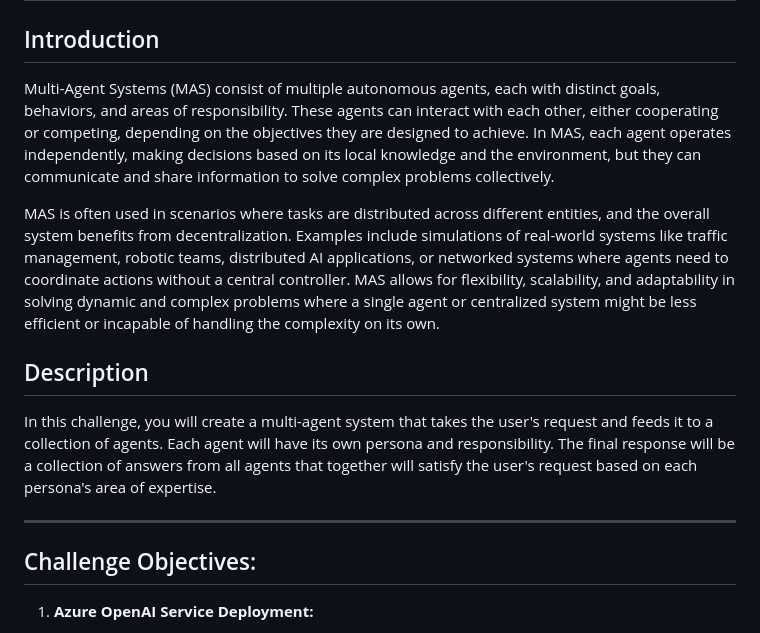
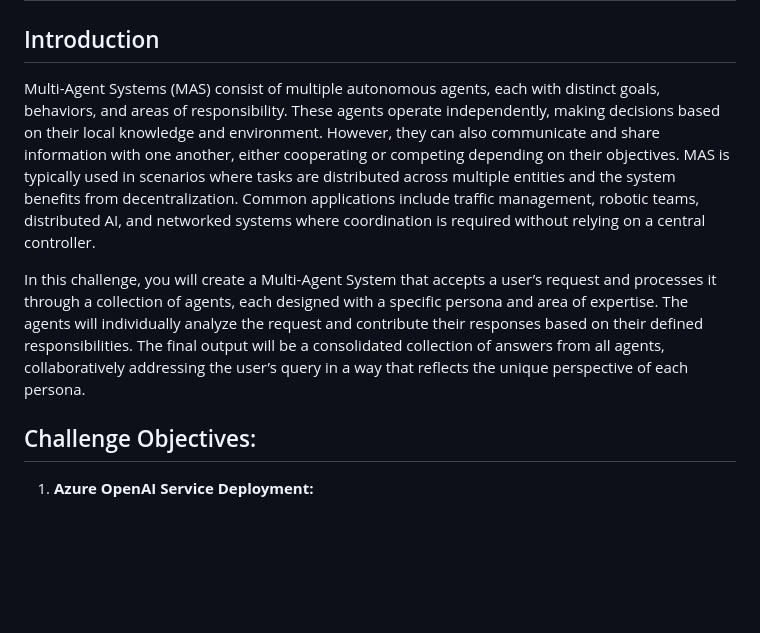
Before and after one commit to odl-user-1751277/CAPSTONE-PROJECT, a Markdown page: Labs/challenge_guide.md, the part around the change. GitHub-like rendering; blank space fills up the shorter version.

```diff
--- a/Labs/challenge_guide.md
+++ b/Labs/challenge_guide.md
@@ -2,15 +2,10 @@
 
 ## Introduction
 
-Multi-Agent Systems (MAS) consist of multiple autonomous agents, each with distinct goals, behaviors, and areas of responsibility. These agents can interact with each other, either cooperating or competing, depending on the objectives they are designed to achieve. In MAS, each agent operates independently, making decisions based on its local knowledge and the environment, but they can communicate and share information to solve complex problems collectively.
+Multi-Agent Systems (MAS) consist of multiple autonomous agents, each with distinct goals, behaviors, and areas of responsibility. These agents operate independently, making decisions based on their local knowledge and environment. However, they can also communicate and share information with one another, either cooperating or competing depending on their objectives. MAS is typically used in scenarios where tasks are distributed across multiple entities and the system benefits from decentralization. Common applications include traffic management, robotic teams, distributed AI, and networked systems where coordination is required without relying on a central controller.
 
-MAS is often used in scenarios where tasks are distributed across different entities, and the overall system benefits from decentralization. Examples include simulations of real-world systems like traffic management, robotic teams, distributed AI applications, or networked systems where agents need to coordinate actions without a central controller. MAS allows for flexibility, scalability, and adaptability in solving dynamic and complex problems where a single agent or centralized system might be less efficient or incapable of handling the complexity on its own.
+In this challenge, you will create a Multi-Agent System that accepts a user’s request and processes it through a collection of agents, each designed with a specific persona and area of expertise. The agents will individually analyze the request and contribute their responses based on their defined responsibilities. The final output will be a consolidated collection of answers from all agents, collaboratively addressing the user’s query in a way that reflects the unique perspective of each persona.
 
-## Description
-
-In this challenge, you will create a multi-agent system that takes the user's request and feeds it to a collection of agents. Each agent will have its own persona and responsibility. The final response will be a collection of answers from all agents that together will satisfy the user's request based on each persona's area of expertise.
-
----
 
 ## Challenge Objectives:
 
```
